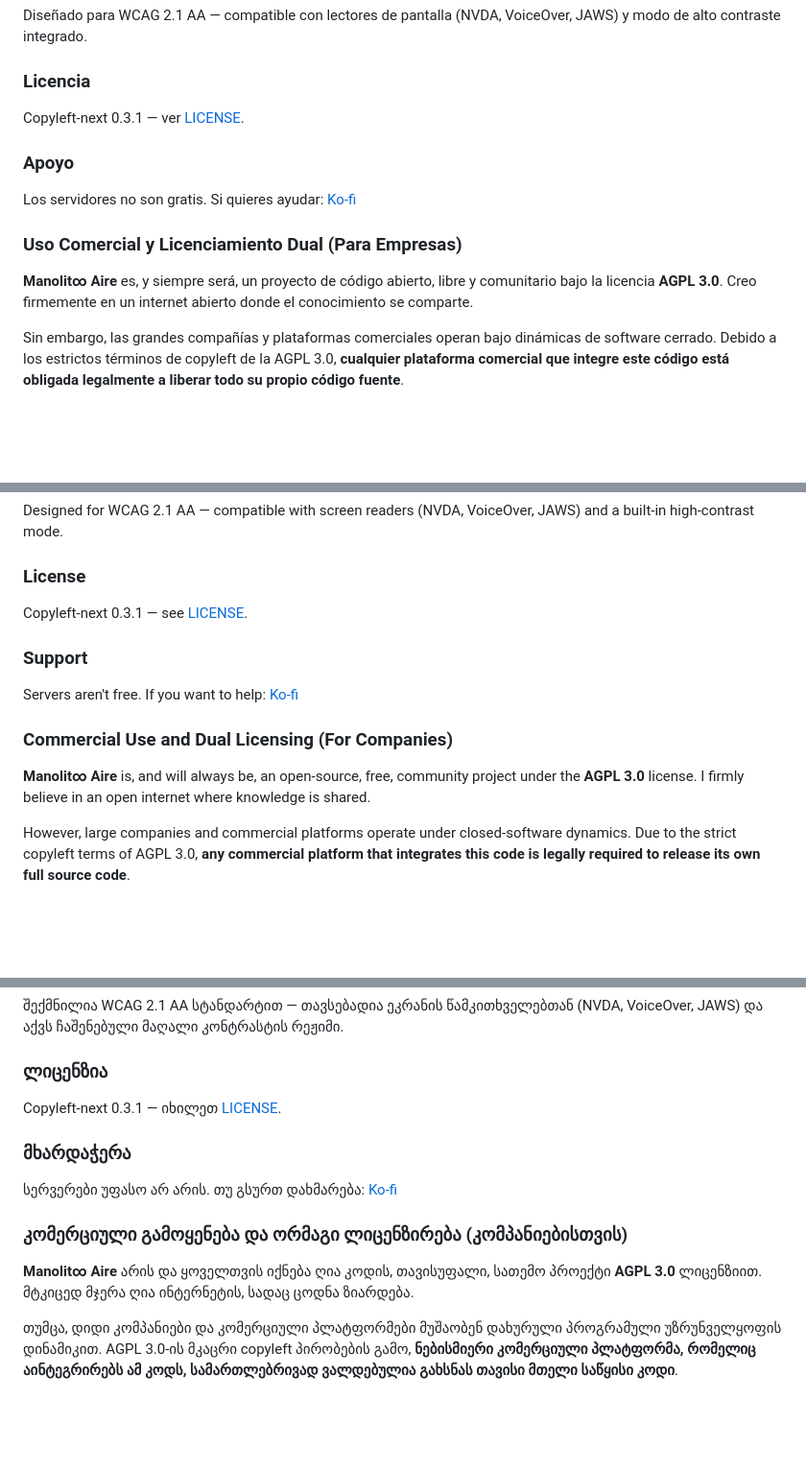
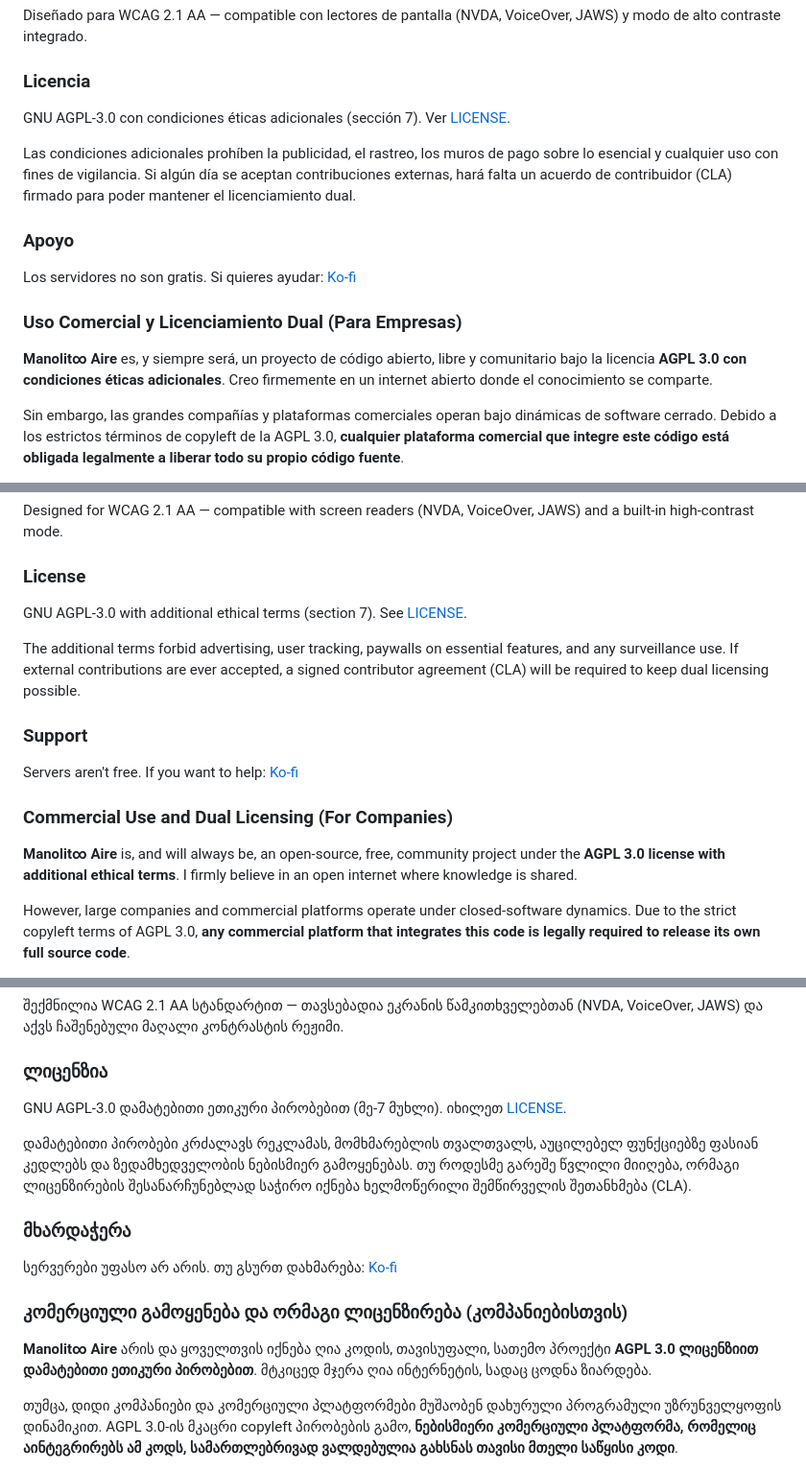
Before and after one commit to sandrow007/manolito-aire, a Markdown page: README.md, 3 parts joined by grey strips. Shown at 96% size. Drawn GitHub-style; blank space fills up the shorter version.

Commit message:
Revise license details in README.md
Updated license information to reflect GNU AGPL-3.0 with additional ethical terms and clarified conditions for commercial use.

```diff
--- a/README.md
+++ b/README.md
@@ -39,7 +39,9 @@ Diseñado para WCAG 2.1 AA — compatible con lectores de pantalla (NVDA, VoiceO
 
 ### Licencia
 
-Copyleft-next 0.3.1 — ver [LICENSE](./LICENSE).
+GNU AGPL-3.0 con condiciones éticas adicionales (sección 7). Ver [LICENSE](./LICENSE).
+
+Las condiciones adicionales prohíben la publicidad, el rastreo, los muros de pago sobre lo esencial y cualquier uso con fines de vigilancia. Si algún día se aceptan contribuciones externas, hará falta un acuerdo de contribuidor (CLA) firmado para poder mantener el licenciamiento dual.
 
 ### Apoyo
 
@@ -47,7 +49,7 @@ Los servidores no son gratis. Si quieres ayudar: [Ko-fi](https://ko-fi.com/manol
 
 ### Uso Comercial y Licenciamiento Dual (Para Empresas)
 
-**Manolit∞ Aire** es, y siempre será, un proyecto de código abierto, libre y comunitario bajo la licencia **AGPL 3.0**. Creo firmemente en un internet abierto donde el conocimiento se comparte.
+**Manolit∞ Aire** es, y siempre será, un proyecto de código abierto, libre y comunitario bajo la licencia **AGPL 3.0 con condiciones éticas adicionales**. Creo firmemente en un internet abierto donde el conocimiento se comparte.
 
 Sin embargo, las grandes compañías y plataformas comerciales operan bajo dinámicas de software cerrado. Debido a los estrictos términos de copyleft de la AGPL 3.0, **cualquier plataforma comercial que integre este código está obligada legalmente a liberar todo su propio código fuente**.
 
@@ -94,7 +96,9 @@ Designed for WCAG 2.1 AA — compatible with screen readers (NVDA, VoiceOver, JA
 
 ### License
 
-Copyleft-next 0.3.1 — see [LICENSE](./LICENSE).
+GNU AGPL-3.0 with additional ethical terms (section 7). See [LICENSE](./LICENSE).
+
+The additional terms forbid advertising, user tracking, paywalls on essential features, and any surveillance use. If external contributions are ever accepted, a signed contributor agreement (CLA) will be required to keep dual licensing possible.
 
 ### Support
 
@@ -102,7 +106,7 @@ Servers aren't free. If you want to help: [Ko-fi](https://ko-fi.com/manolitoinfi
 
 ### Commercial Use and Dual Licensing (For Companies)
 
-**Manolit∞ Aire** is, and will always be, an open-source, free, community project under the **AGPL 3.0** license. I firmly believe in an open internet where knowledge is shared.
+**Manolit∞ Aire** is, and will always be, an open-source, free, community project under the **AGPL 3.0 license with additional ethical terms**. I firmly believe in an open internet where knowledge is shared.
 
 However, large companies and commercial platforms operate under closed-software dynamics. Due to the strict copyleft terms of AGPL 3.0, **any commercial platform that integrates this code is legally required to release its own full source code**.
 
@@ -149,7 +153,9 @@ Contact: 📬 **sandro.a007@gmail.com**
 
 ### ლიცენზია
 
-Copyleft-next 0.3.1 — იხილეთ [LICENSE](./LICENSE).
+GNU AGPL-3.0 დამატებითი ეთიკური პირობებით (მე-7 მუხლი). იხილეთ [LICENSE](./LICENSE).
+
+დამატებითი პირობები კრძალავს რეკლამას, მომხმარებლის თვალთვალს, აუცილებელ ფუნქციებზე ფასიან კედლებს და ზედამხედველობის ნებისმიერ გამოყენებას. თუ როდესმე გარეშე წვლილი მიიღება, ორმაგი ლიცენზირების შესანარჩუნებლად საჭირო იქნება ხელმოწერილი შემწირველის შეთანხმება (CLA).
 
 ### მხარდაჭერა
 
@@ -157,7 +163,7 @@ Copyleft-next 0.3.1 — იხილეთ [LICENSE](./LICENSE).
 
 ### კომერციული გამოყენება და ორმაგი ლიცენზირება (კომპანიებისთვის)
 
-**Manolit∞ Aire** არის და ყოველთვის იქნება ღია კოდის, თავისუფალი, სათემო პროექტი **AGPL 3.0** ლიცენზიით. მტკიცედ მჯერა ღია ინტერნეტის, სადაც ცოდნა ზიარდება.
+**Manolit∞ Aire** არის და ყოველთვის იქნება ღია კოდის, თავისუფალი, სათემო პროექტი **AGPL 3.0 ლიცენზიით დამატებითი ეთიკური პირობებით**. მტკიცედ მჯერა ღია ინტერნეტის, სადაც ცოდნა ზიარდება.
 
 თუმცა, დიდი კომპანიები და კომერციული პლატფორმები მუშაობენ დახურული პროგრამული უზრუნველყოფის დინამიკით. AGPL 3.0-ის მკაცრი copyleft პირობების გამო, **ნებისმიერი კომერციული პლატფორმა, რომელიც აინტეგრირებს ამ კოდს, სამართლებრივად ვალდებულია გახსნას თავისი მთელი საწყისი კოდი**.
 
```
Also changed, not shown: other parts of README.md (+1 -1 lines).
